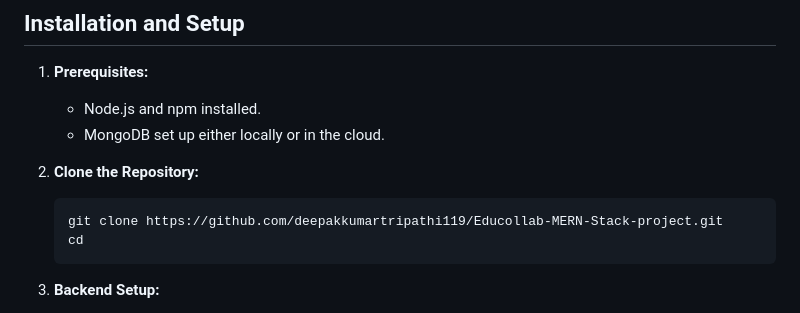
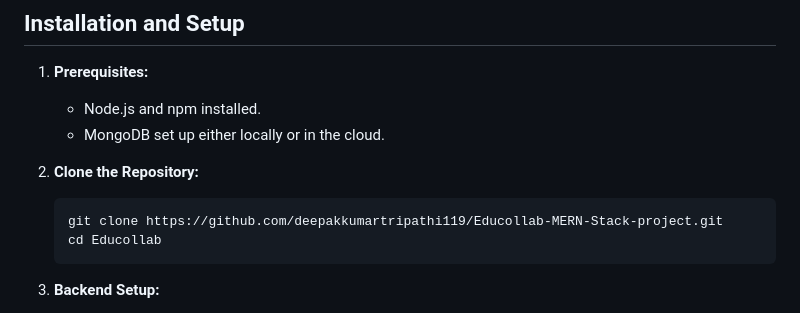
Before and after one commit to devanshgarg024/Educollab-MERN-Stack-project, a Markdown page: README.md, the part around the change. Rendered like a GitHub page.

````diff
--- a/README.md
+++ b/README.md
@@ -47,7 +47,7 @@ The user interface is designed to be intuitive and user-friendly, emphasizing ea
 2. **Clone the Repository:**
    ```sh
    git clone https://github.com/deepakkumartripathi119/Educollab-MERN-Stack-project.git
-   cd
+   cd Educollab
    ```
 
 3. **Backend Setup:**
````
